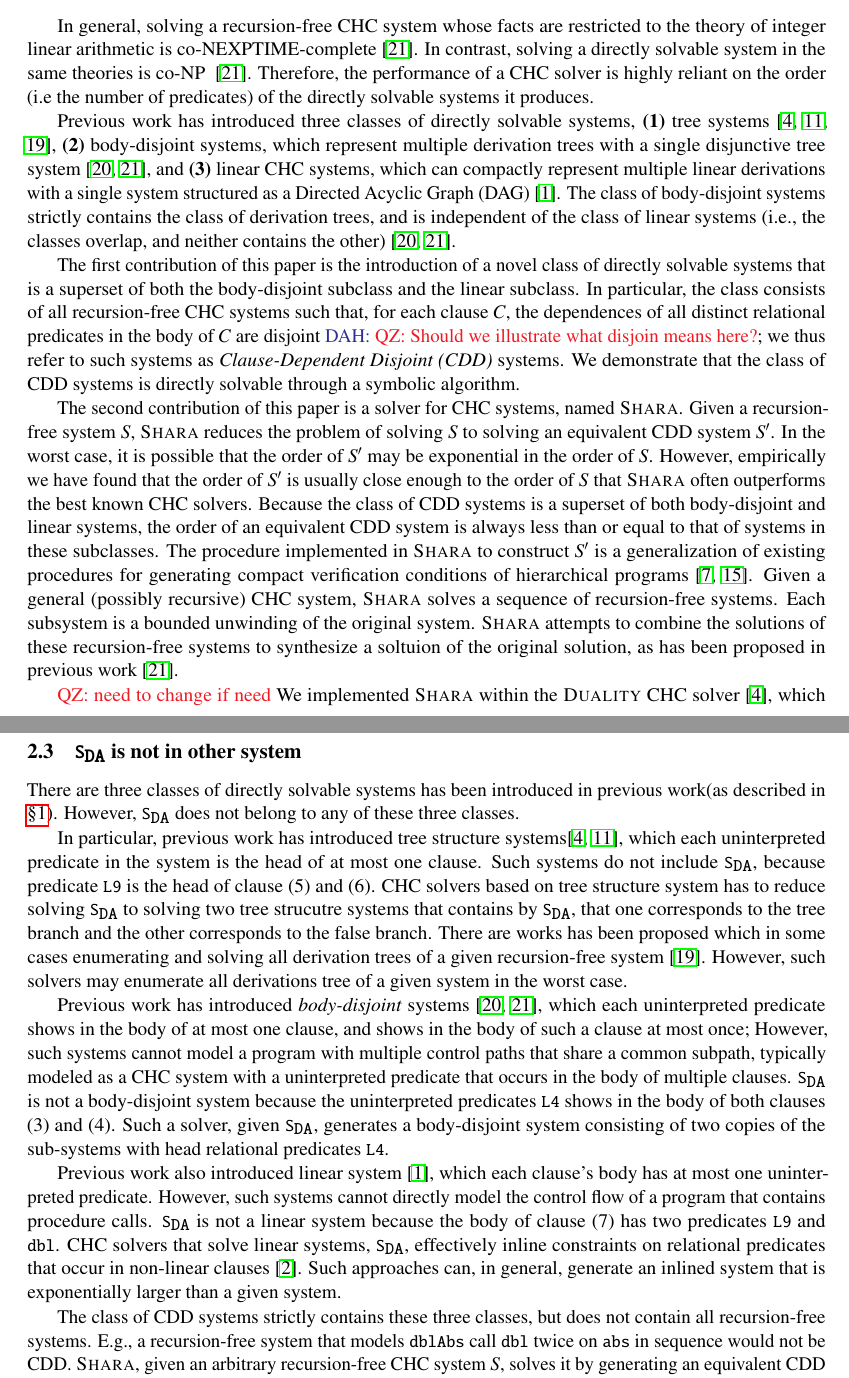
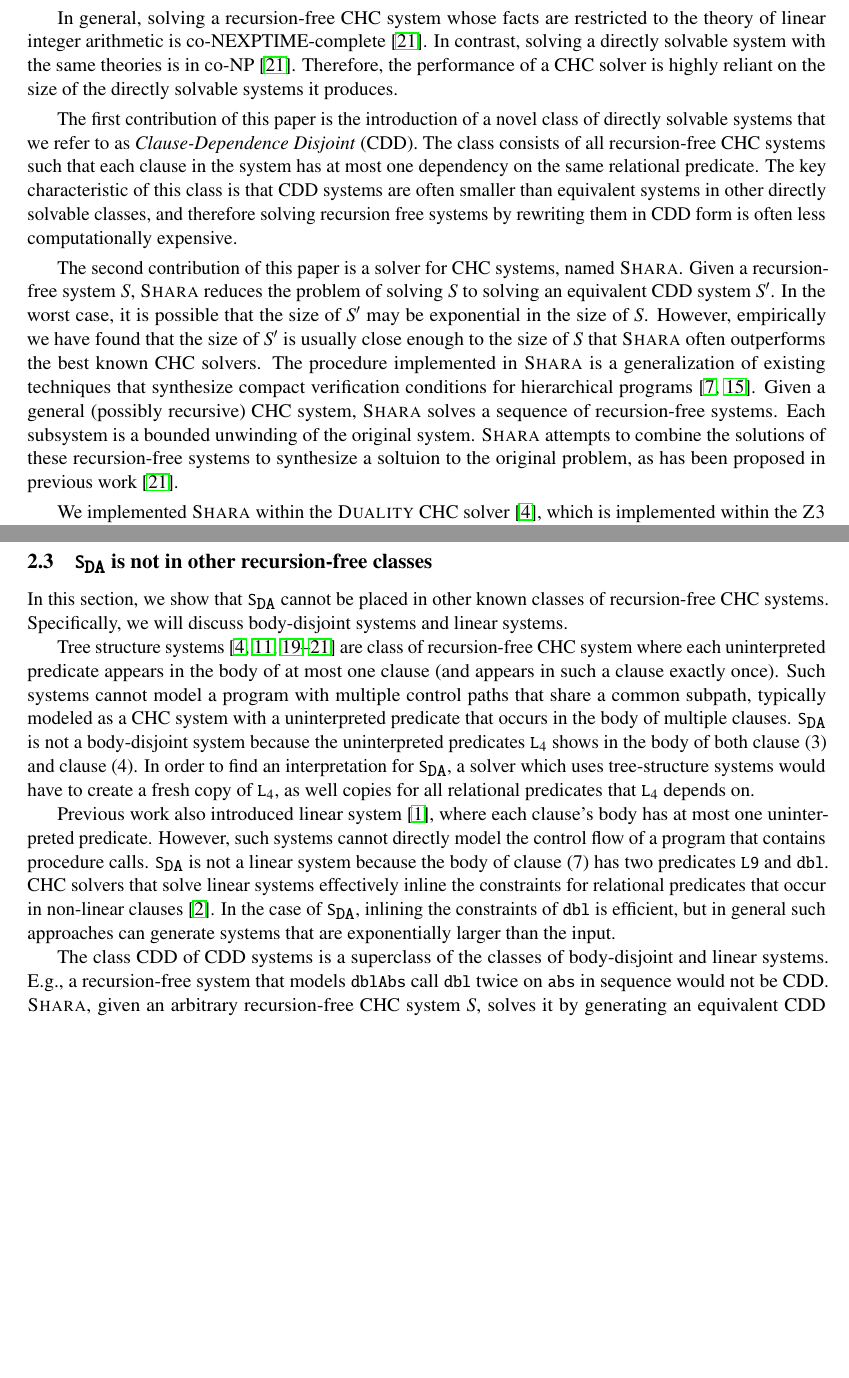
Before and after one commit to DAHeath/shara, a LaTeX paper (paper/p.tex, which reads paper/introduction.tex, paper/overview.tex): two parts of pages 2 and 5 of 17 before the commit and two parts of pages 2 and 4 of 16 after it, joined at a grey line, cut so that both start at the same text, the shorter picture padded with empty space. Compiled offline with pdfLaTeX; a LaTeX package or settings file that is missing is left out.

Commit message:
pass on first half of paper

```diff
--- a/paper/introduction.tex
+++ b/paper/introduction.tex
@@ -66,12 +65,10 @@ techniques as \emph{directly solvable}.
 
 % Time complexity
 In general, solving a recursion-free CHC system whose facts are
-restricted to the theory of integer linear arithmetic is
+restricted to the theory of linear integer arithmetic is
 co-NEXPTIME-complete~\cite{rummer13b}.
 %
-In contrast, solving a directly solvable system in the same theories
-is co-NP~~\cite{rummer13b}.
+In contrast, solving a directly solvable system with the same theories
+is in co-NP~\cite{rummer13b}.
 %
 Therefore, the performance of a CHC solver is highly reliant on the
-order (i.e the number of predicates) of the directly solvable systems
-it produces.
@@ -84,37 +75,18 @@ it produces.
-Previous work has introduced three classes of directly solvable
-systems,
-% derivation trees:
-\textbf{(1)} tree systems~\cite{heizmann10,bjorner13,mcmillan14}, %
-% disjunctive trees:
-\textbf{(2)} body-disjoint systems, which represent multiple
-derivation trees with a single disjunctive tree
-system~\cite{rummer13a,rummer13b}, and
-% linear systems:
-\textbf{(3)} linear CHC systems, which can compactly represent
-multiple linear derivations with a single system structured as a
-Directed Acyclic Graph (DAG)~\cite{albarghouthi12a}.
-%
-The class of body-disjoint systems strictly contains the class of
-derivation trees, and is independent of the class of linear systems
-(i.e., the classes overlap, and neither contains the
-other)~\cite{rummer13a,rummer13b}.
+size of the directly solvable systems it produces.
 
 % contribution of this paper: CDD systems:
 The first contribution of this paper is the introduction of a novel
-class of directly solvable systems that is a superset of both
-the body-disjoint subclass and the linear subclass.
+class of directly solvable systems that we refer to as
+\emph{Clause-Dependence Disjoint} (CDD).
 %
-In particular, the class consists of all recursion-free CHC systems
-such that, for each clause $C$, the dependences of all distinct
-relational predicates in the body of $C$ are disjoint \DAH{\QZ{Should
-we illustrate what disjoin means here?}};
+The class consists of all recursion-free CHC systems such that each
+clause in the system has at most one dependency on the same relational
+predicate.
 %
-we thus refer to such systems as \emph{Clause-Dependent Disjoint
-(CDD)} systems.
-%
-We demonstrate that the class of CDD systems is directly solvable
-through a symbolic algorithm.
-%
+The key characteristic of this class is that CDD systems are often
+smaller than equivalent systems in other directly solvable classes,
+and therefore solving recursion free systems by rewriting them in CDD
+form is often less computationally expensive.
 
 % a new solver
 The second contribution of this paper is a solver for CHC systems,
@@ -124,32 +96,26 @@ Given a recursion-free system $S$, \sys reduces the problem
 of solving $S$ to solving an equivalent CDD system
 $S'$.
 %
-In the worst case, it is possible that the order of $S'$ may be
-exponential in the order of $S$.
+In the worst case, it is possible that the size of $S'$ may be
+exponential in the size of $S$.
 %
-However, empirically we have found that the order of $S'$ is usually
-close enough to the order of $S$ that \sys often outperforms the best
+However, empirically we have found that the size of $S'$ is usually
+close enough to the size of $S$ that \sys often outperforms the best
 known CHC solvers.
 %
-Because the class of CDD systems is a superset of both body-disjoint
-and linear systems, the order of an equivalent CDD system is always
-less than or equal to that of systems in these subclasses.
+The procedure implemented in \sys is a generalization of existing
+techniques that synthesize compact verification conditions for
+hierarchical programs~\cite{flanagan01,lal-qadeer15}.
 %
-The procedure implemented in \sys to construct $S'$ is a
-generalization of existing procedures for generating compact
-verification conditions of hierarchical
-programs~\cite{flanagan01,lal-qadeer15}.
-%
-Given a general (possibly recursive) CHC system, \sys solves a sequence of
-recursion-free systems.
+Given a general (possibly recursive) CHC system, \sys solves a
+sequence of recursion-free systems.
 %
 Each subsystem is a bounded unwinding of the original system. \sys
 attempts to combine the solutions of these recursion-free systems to
-synthesize a soltuion of the original solution, as has been proposed
+synthesize a soltuion to the original problem, as has been proposed
 in previous work~\cite{rummer13b}.
 
 % experience:
-\QZ{need to change if need}
 We implemented \sys within the \duality CHC solver~\cite{bjorner13},
 which is implemented within the \zthree automatic theorem
 prover~\cite{moura08}.
--- a/paper/overview.tex
+++ b/paper/overview.tex
@@ -177,51 +183,34 @@ A detailed and formal description for the procedure of solving a CDD system is g
-\subsection{$\mcchc$ is not in other system}
+\subsection{$\mcchc$ is not in other recursion-free classes}
 \label{sec:not-in}
 %
-There are three classes of directly solvable systems has been introduced
-in previous work(as described in \autoref{sec:intro}).
-%
-However, $\mcchc$ does not belong to any of these three classes.
+In this section, we show that $\mcchc$ cannot be placed in other
+known classes of recursion-free CHC systems. Specifically, we will
+discuss body-disjoint systems and linear systems.
 %
 
 % tree solver
-In particular, previous work has introduced tree structure systems\cite{bjorner13,heizmann10},
-which each uninterpreted predicate in the system is the head of at most one clause.
+Tree structure
+systems~\cite{mcmillan14,bjorner13,heizmann10,rummer13a,rummer13b} are
+class of recursion-free CHC system where each uninterpreted predicate
+appears in the body of at most one clause (and appears in such a
+clause exactly once).
 %
-Such systems do not include $\mcchc$, because predicate \cc{L9} is the head
-of clause (5) and (6).
-%
-CHC solvers based on tree structure system has to reduce solving $\mcchc$ to
-solving two tree strucutre systems that contains by $\mcchc$, that one corresponds
-to the tree branch and the other corresponds to the false branch.
-% not that bad
-There are works has been proposed which in some cases enumerating
-and solving all derivation trees
-of a given recursion-free
-system~\cite{mcmillan14}.
-%
-However, such solvers may enumerate all derivations tree of a given system
-in the worst case.
-
-% Body-Disjoint:
-Previous work has introduced \emph{body-disjoint}
-systems~\cite{rummer13a,rummer13b},
-which each uninterpreted predicate shows in the body of at most one
-clause, and shows in the body of such a clause at most once;
-%
-However, such systems cannot model a program with multiple
-control paths that share a common subpath, typically modeled as a CHC
-system with a uninterpreted predicate that occurs in the body of multiple clauses.
+Such systems cannot model a program with multiple control paths that
+share a common subpath, typically modeled as a CHC system with a
+uninterpreted predicate that occurs in the body of multiple clauses.
 %
 $\mcchc$ is not a body-disjoint system because the uninterpreted
-predicates \cc{L4} shows in the body of both clauses (3) and (4).
+predicates $\cc{L}_4$ shows in the body of both clause (3) and clause
+(4).
 %
-Such a solver, given $\mcchc$, generates a body-disjoint system
-consisting of two copies of the sub-systems with head relational
-predicates \cc{L4}.
+In order to find an interpretation for $\mcchc$, a solver which uses
+tree-structure systems would have to create a fresh copy of
+$\cc{L}_4$, as well copies for all relational predicates that
+$\cc{L}_4$ depends on.
 
 %linear systems:
 Previous work also introduced linear system~\cite{albarghouthi12a},
-which each clause's body has at most one uninterpreted predicate.
+where each clause's body has at most one uninterpreted predicate.
 %
 However, such systems cannot directly model the control flow of a
 program that contains procedure calls.
@@ -229,13 +218,12 @@ program that contains procedure calls.
 $\mcchc$ is not a linear system because the body of clause (7) has two
 predicates \cc{L9} and \cc{dbl}.
 %
-CHC solvers that solve linear systems, $\mcchc$, effectively inline constraints on
-relational predicates that occur in non-linear clauses~\cite{albarghouthi12b}.
+CHC solvers that solve linear systems effectively inline the
+constraints for relational predicates that occur in non-linear
+clauses~\cite{albarghouthi12b}.
 %
-Such approaches can, in general, generate an inlined system that is
-exponentially larger than a given system.
+In the case of $\mcchc$, inlining the constraints of $\cc{dbl}$ is
+efficient, but in general such approaches can generate systems that
+are exponentially larger than the input.
 
 %% talk about expansion:
-The class of CDD systems strictly contains these three classes,
-but does not contain all
-recursion-free systems.
@@ -242,3 +234,9 @@ recursion-free systems.
+The class CDD of CDD systems is a superclass of the classes of
+body-disjoint and linear systems.
+%
+% The fact that $\mcchc$ is CDD corresponds to the fact that there no
+% statements executed more than once within one execution path.
+% \DAH{elaborate}
 %
 E.g., a recursion-free system that models \cc{dblAbs}
 call \cc{dbl} twice on \cc{abs} in sequence would not
```
Also changed, not shown: paper/abstract.tex (+16 -16 lines), paper/introduction.tex (85 more changed lines), paper/overview.tex (92 more changed lines).
